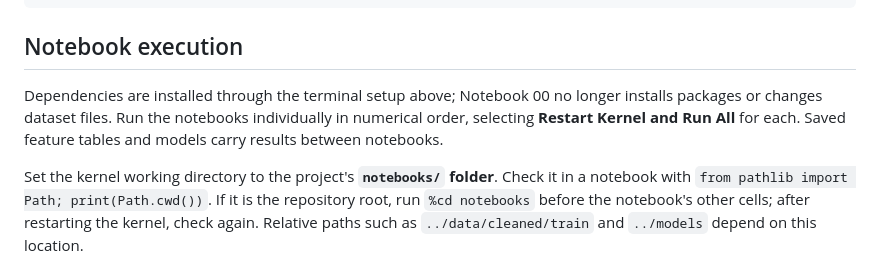
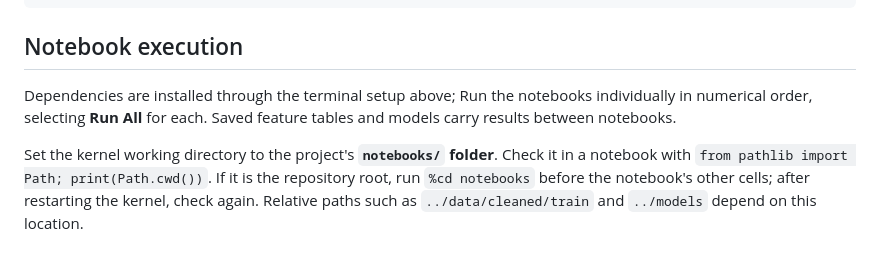
Before and after one commit to bencurwengreen/Pork-Rasher-Inspection, a Markdown page: README.md, the part around the change. Rendered like a GitHub page.

Commit message:
Cleaned up README

```diff
--- a/README.md
+++ b/README.md
@@ -83,7 +83,7 @@ New-Item -ItemType Directory -Force data/processed, models | Out-Null
 
 ## Notebook execution
 
-Dependencies are installed through the terminal setup above; Notebook 00 no longer installs packages or changes dataset files. Run the notebooks individually in numerical order, selecting **Restart Kernel and Run All** for each. Saved feature tables and models carry results between notebooks.
+Dependencies are installed through the terminal setup above; Run the notebooks individually in numerical order, selecting **Run All** for each. Saved feature tables and models carry results between notebooks.
 
 Set the kernel working directory to the project's **`notebooks/` folder**. Check it in a notebook with `from pathlib import Path; print(Path.cwd())`. If it is the repository root, run `%cd notebooks` before the notebook's other cells; after restarting the kernel, check again. Relative paths such as `../data/cleaned/train` and `../models` depend on this location.
 
```
